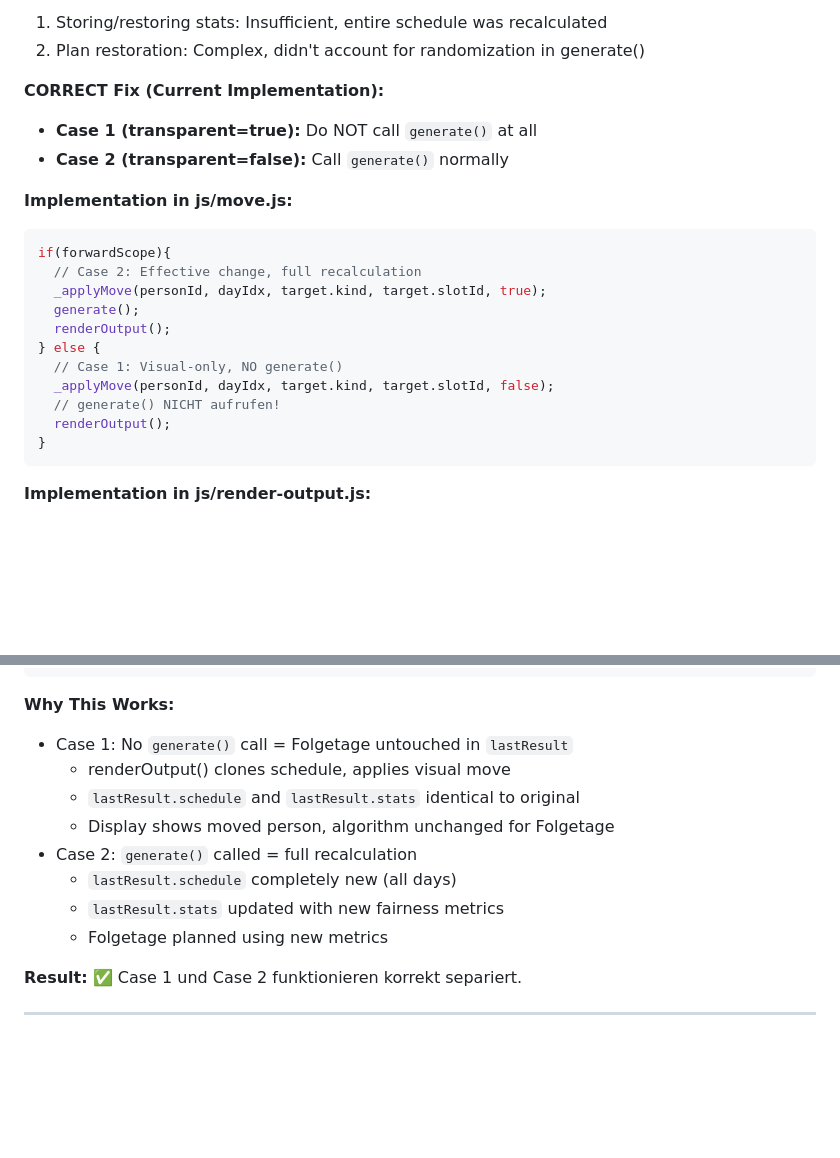
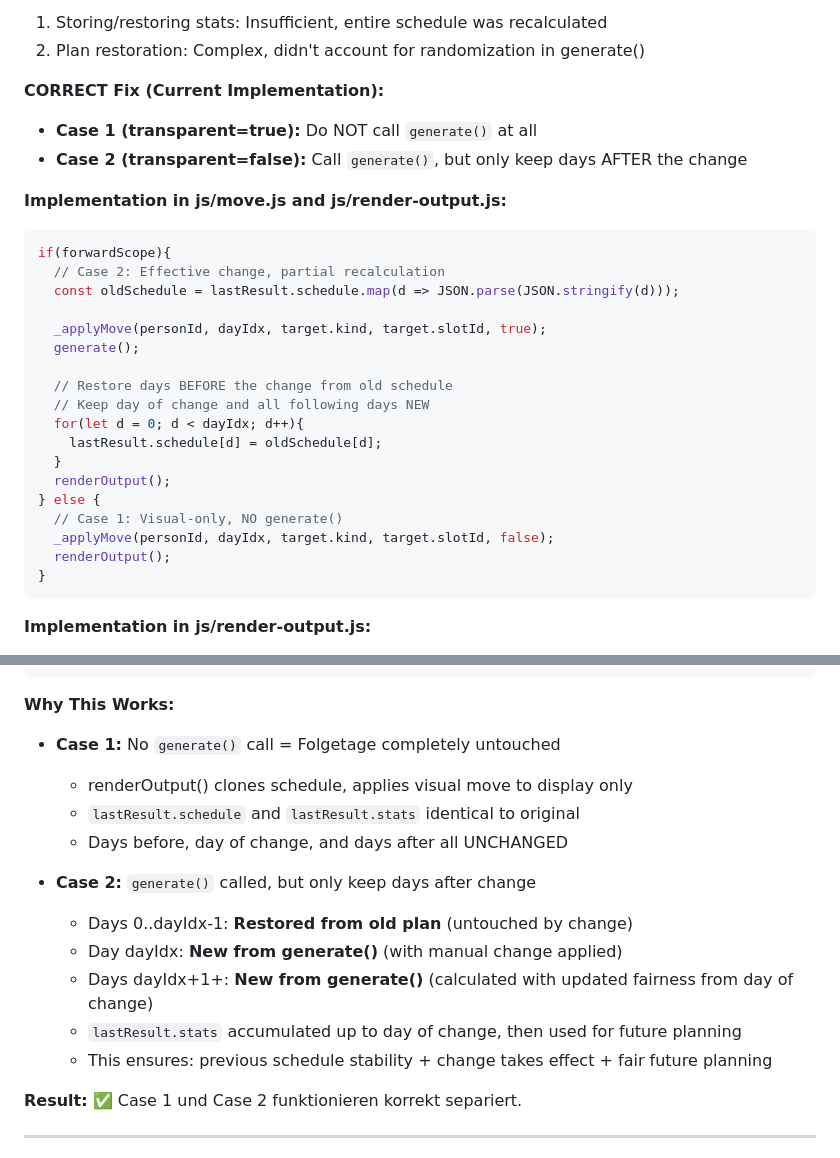
Before and after one commit to Toupsy/wachplan-generator, a Markdown page: CLAUDE.md, 2 parts joined by grey strips. GitHub-like rendering; blank space fills up the shorter version.

Commit message:
Update CLAUDE.md to document correct Case 2 partial recalculation logic
Case 2 now only recalculates days AFTER the change:
- Days 0..dayIdx-1: restored from old plan
- Day dayIdx: new with applied change
- Days dayIdx+1+: new based on updated fairness

Co-Authored-By: Claude Haiku 4.5 <noreply@anthropic.com>

````diff
--- a/CLAUDE.md
+++ b/CLAUDE.md
@@ -236,19 +236,26 @@ Läuft **sequenziell** über alle Tage. Akkumulierte Statistiken (`stats`) über
 
 **CORRECT Fix (Current Implementation):**
 - **Case 1 (transparent=true):** Do NOT call `generate()` at all
-- **Case 2 (transparent=false):** Call `generate()` normally
+- **Case 2 (transparent=false):** Call `generate()`, but only keep days AFTER the change
 
-**Implementation in js/move.js:**
+**Implementation in js/move.js and js/render-output.js:**
 ```js
 if(forwardScope){
-  // Case 2: Effective change, full recalculation
+  // Case 2: Effective change, partial recalculation
+  const oldSchedule = lastResult.schedule.map(d => JSON.parse(JSON.stringify(d)));
+
   _applyMove(personId, dayIdx, target.kind, target.slotId, true);
   generate();
+
+  // Restore days BEFORE the change from old schedule
+  // Keep day of change and all following days NEW
+  for(let d = 0; d < dayIdx; d++){
+    lastResult.schedule[d] = oldSchedule[d];
+  }
   renderOutput();
 } else {
   // Case 1: Visual-only, NO generate()
   _applyMove(personId, dayIdx, target.kind, target.slotId, false);
-  // generate() NICHT aufrufen!
   renderOutput();
 }
 ```
@@ -270,14 +277,17 @@ schedule = schedule.map((day, dayIdx) => {
 ```
 
 **Why This Works:**
-- Case 1: No `generate()` call = Folgetage untouched in `lastResult`
-  - renderOutput() clones schedule, applies visual move
+- **Case 1:** No `generate()` call = Folgetage completely untouched
+  - renderOutput() clones schedule, applies visual move to display only
   - `lastResult.schedule` and `lastResult.stats` identical to original
-  - Display shows moved person, algorithm unchanged for Folgetage
-- Case 2: `generate()` called = full recalculation
-  - `lastResult.schedule` completely new (all days)
-  - `lastResult.stats` updated with new fairness metrics
-  - Folgetage planned using new metrics
+  - Days before, day of change, and days after all UNCHANGED
+
+- **Case 2:** `generate()` called, but only keep days after change
+  - Days 0..dayIdx-1: **Restored from old plan** (untouched by change)
+  - Day dayIdx: **New from generate()** (with manual change applied)
+  - Days dayIdx+1+: **New from generate()** (calculated with updated fairness from day of change)
+  - `lastResult.stats` accumulated up to day of change, then used for future planning
+  - This ensures: previous schedule stability + change takes effect + fair future planning
 
 **Result:** ✅ Case 1 und Case 2 funktionieren korrekt separiert.
 
````
